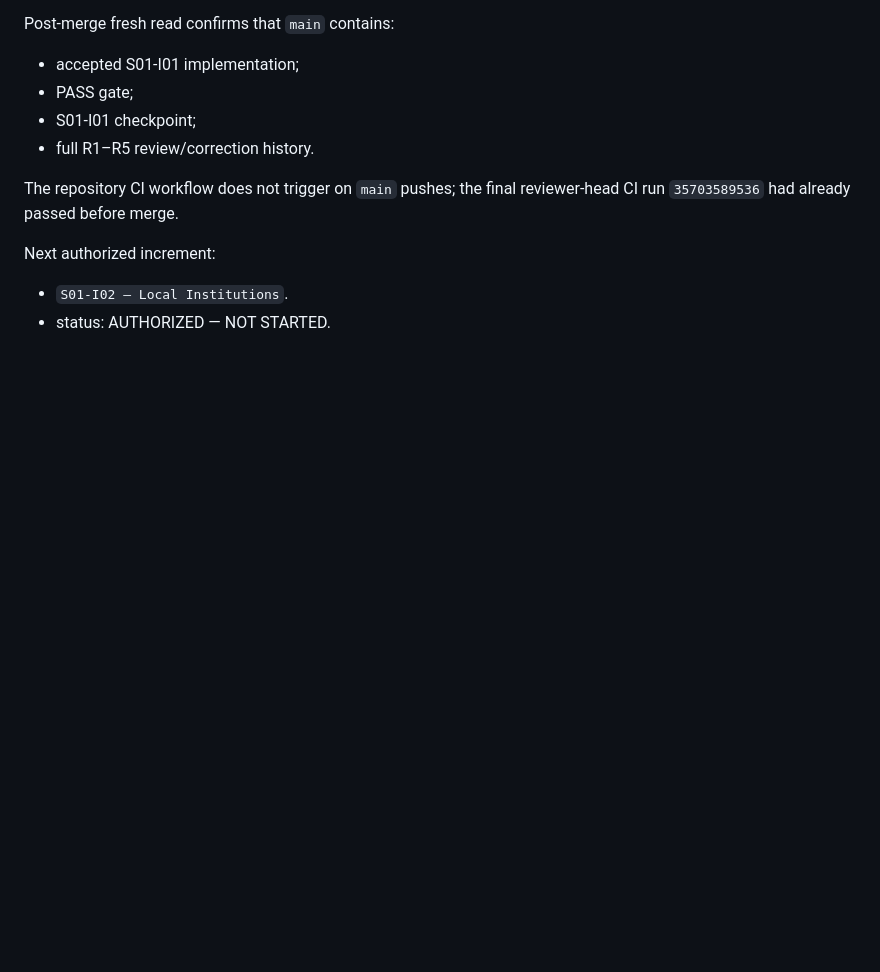
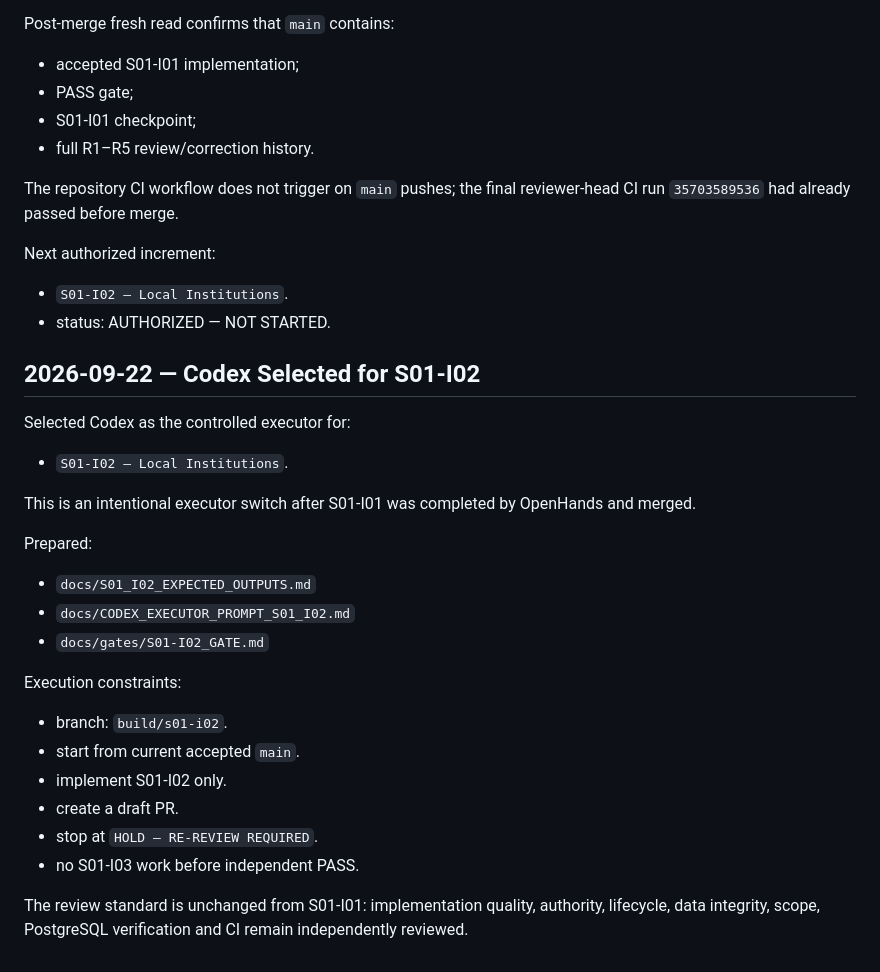
Before and after one commit to scientifica007/National_Inspection_Platform, a Markdown page: CHANGELOG.md, the part around the change. GitHub-like rendering; blank space fills up the shorter version.

Commit message:
docs: record Codex selection for S01-I02

```diff
--- a/CHANGELOG.md
+++ b/CHANGELOG.md
@@ -224,3 +224,26 @@ The repository CI workflow does not trigger on `main` pushes; the final reviewer
 Next authorized increment:
 - `S01-I02 — Local Institutions`.
 - status: AUTHORIZED — NOT STARTED.
+
+
+## 2026-09-22 — Codex Selected for S01-I02
+
+Selected Codex as the controlled executor for:
+- `S01-I02 — Local Institutions`.
+
+This is an intentional executor switch after S01-I01 was completed by OpenHands and merged.
+
+Prepared:
+- `docs/S01_I02_EXPECTED_OUTPUTS.md`
+- `docs/CODEX_EXECUTOR_PROMPT_S01_I02.md`
+- `docs/gates/S01-I02_GATE.md`
+
+Execution constraints:
+- branch: `build/s01-i02`.
+- start from current accepted `main`.
+- implement S01-I02 only.
+- create a draft PR.
+- stop at `HOLD — RE-REVIEW REQUIRED`.
+- no S01-I03 work before independent PASS.
+
+The review standard is unchanged from S01-I01: implementation quality, authority, lifecycle, data integrity, scope, PostgreSQL verification and CI remain independently reviewed.
```
